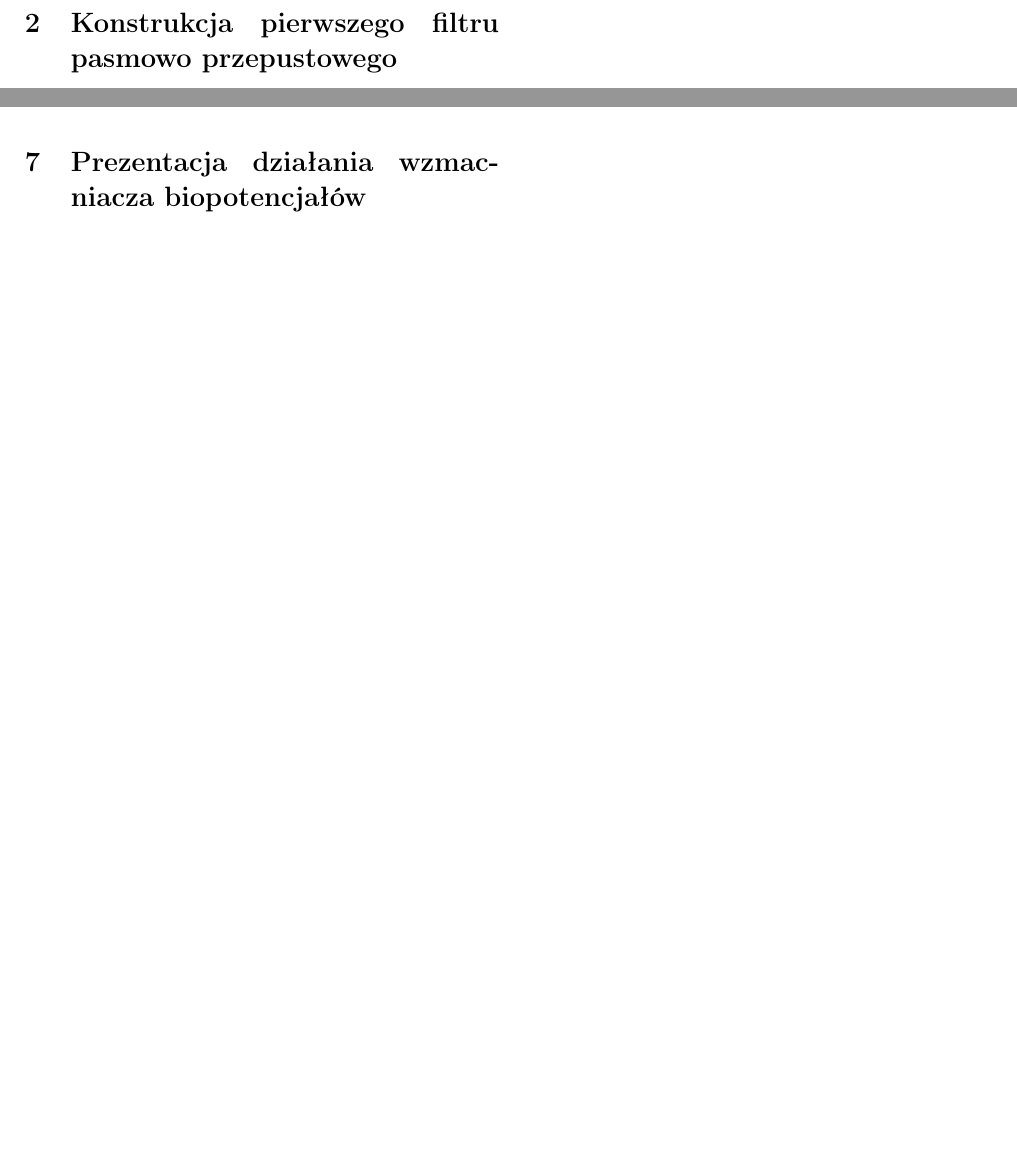
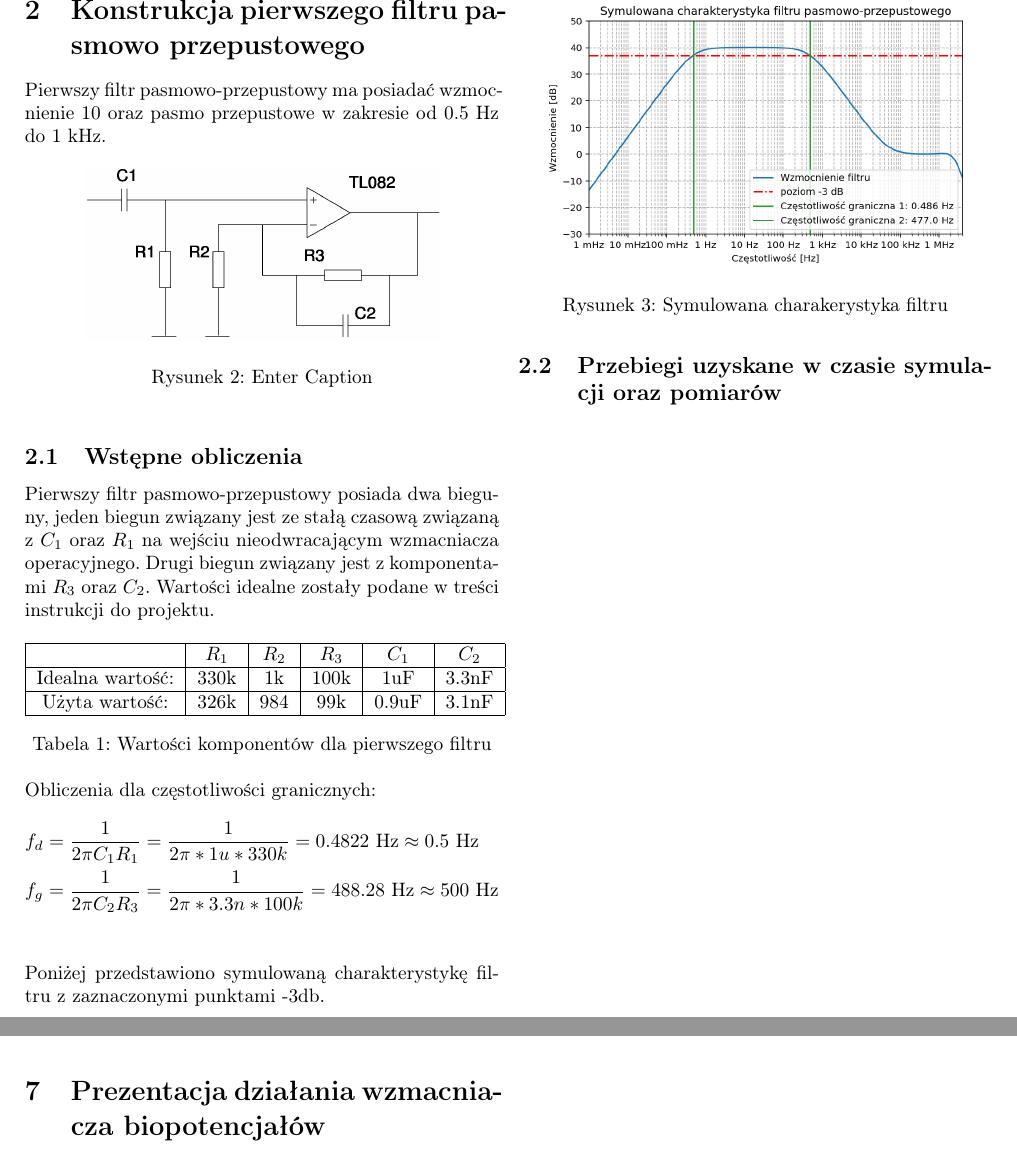
Before and after one commit to kszdomagh/mtm_EAM, a LaTeX document (proj/doc/proj.tex): two parts of pages 2 and 7 of 7, joined at a grey line, cut so that both start at the same text, the shorter picture padded with empty space. Compiled offline with pdfLaTeX.

Commit message:
Updates from Overleaf

```diff
--- a/proj/doc/proj.tex
+++ b/proj/doc/proj.tex
@@ -80,11 +75,50 @@ Grupa I                 & Raport z projektu                      & Krzysztof Dom
 
 % ===============           ROZDZIAL 1
 \clearpage
+\twocolumn
 \section{Konstrukcja pierwszego filtru pasmowo przepustowego}
 
+Pierwszy filtr pasmowo-przepustowy ma posiadać wzmocnienie 10 oraz pasmo przepustowe w zakresie od 0.5 Hz do 1 kHz.
+
+\begin{figure}[h]
+    \centering
+    \includegraphics[width=0.75\linewidth]{proj/png/1BP_draw.png}
+    \caption{Enter Caption}
+\end{figure}
+
+\subsection{Wstępne obliczenia}
+\noindent Pierwszy filtr pasmowo-przepustowy posiada dwa bieguny, jeden biegun związany jest ze stałą czasową związaną z $C_1$ oraz $R_1$ na wejściu nieodwracającym wzmacniacza operacyjnego. Drugi biegun związany jest z komponentami $R_3$ oraz $C_2$. Wartości idealne zostały podane w treści instrukcji do projektu.
+
+\begin{table}[h]
+    \centering
+    \begin{tabular}{|c|c|c|c|c|c|}
+    \hline
+                     & $R_1$   & $R_2$ & $R_3$ & $C_1$ & $C_2$  \\
+    \hline
+    Idealna wartość: & 330k    & 1k    &  100k &  1uF  & 3.3nF  \\
+    \hline
+    Użyta wartość:   & 326k    & 984    &  99k &  0.9uF  & 3.1nF  \\
+    \hline
+    \end{tabular}
+    \caption{Wartości komponentów dla pierwszego filtru}
+\end{table}
+\noindent Obliczenia dla częstotliwości granicznych:
+\begin{align*}
+    f_d &= \frac{1}{2\pi C_1R_1} = \frac{1}{2\pi * 1u  * 330k} = 0.4822 \text{ Hz} \approx 0.5 \text{ Hz} \\
+    f_g &= \frac{1}{2\pi C_2 R_3} = \frac{1}{2\pi * 3.3n  * 100k} = 488.28 \text{ Hz} \approx 500 \text{ Hz}
+    \\
+\end{align*}
+
+\noindent Poniżej przedstawiono symulowaną charakterystykę filtru z zaznaczonymi punktami -3db.
+\begin{figure}[h]
+    \centering
+    \includegraphics[width=0.9\linewidth]{proj//png/BP1_sim.png}
+    \caption{Symulowana charakerystyka filtru}
+\end{figure}
 
 
-
+\newpage
+\subsection{Przebiegi uzyskane w czasie symulacji oraz pomiarów}
 
 
 
@@ -174,6 +208,5 @@ Grupa I                 & Raport z projektu                      & Krzysztof Dom
 \section{Prezentacja działania wzmacniacza biopotencjałów}
 
 
-\end{multicols}
 
 \end{document}
```
Also changed, not shown: lab_1-2/lab12.tex (+3 -3 lines), proj/png/1BP_draw.png (added), proj/png/BP1_sim.png (added), proj/doc/proj.tex (17 more changed lines).
